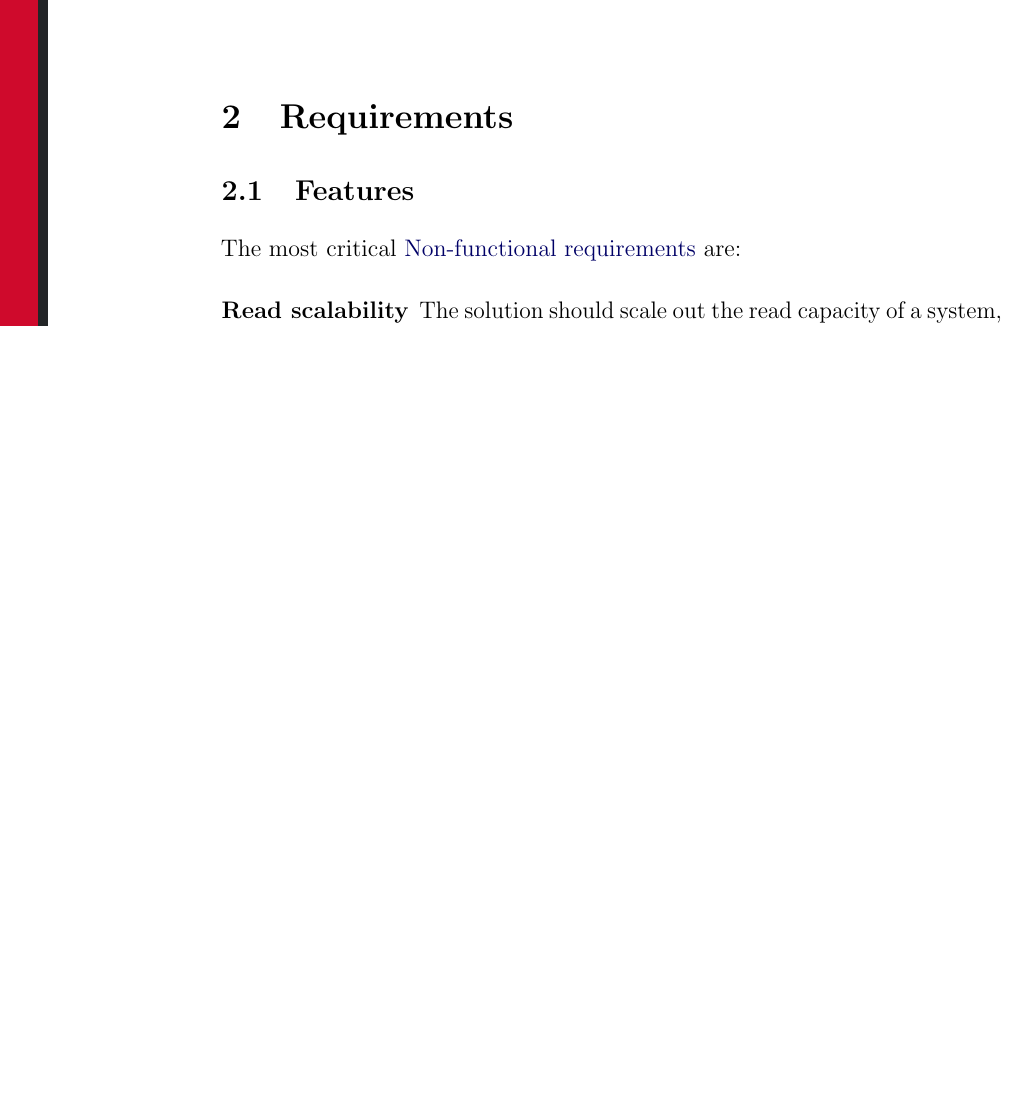
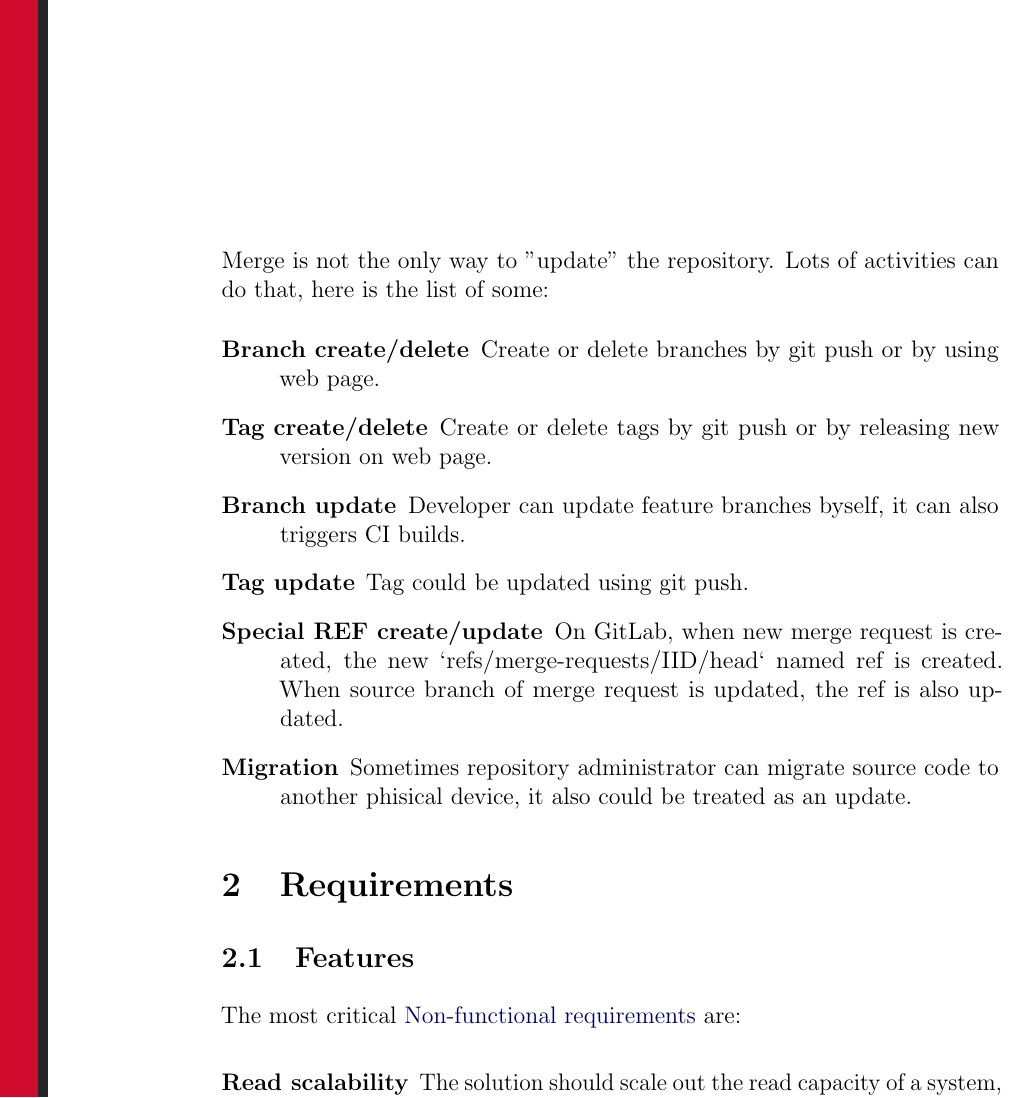
Before and after one commit to cqfn/degitx, a LaTeX paper (white-paper/wp.tex): part of page 2 of 3 before the commit and part of page 2 of 4 after it, cut at the place of the change, the shorter picture padded with empty space. Compiled offline with pdfLaTeX.

Commit message:
#1 - updated by review

```diff
--- a/white-paper/wp.tex
+++ b/white-paper/wp.tex
@@ -86,6 +86,25 @@ Because of frequent writes, distributed teams can't use region replicas of repos
 and going to master repo to perform `fetch`. For big repossitories and teams it may
 reaches master repository IO thresholds and lead to master repo shutdown.
 
+Merge is not the only way to "update" the repository. Lots of activities can do that,
+here is the list of some:
+\begin{description}
+  \item[Branch create/delete]
+    Create or delete branches by git push or by using web page.
+  \item[Tag create/delete]
+    Create or delete tags by git push or by releasing new version on web page.
+  \item[Branch update]
+    Developer can update feature branches byself, it can also triggers CI builds.
+  \item[Tag update]
+    Tag could be updated using git push.
+  \item[Special REF create/update]
+    On GitLab, when new merge request is created, the new `refs/merge-requests/IID/head` named ref
+    is created. When source branch of merge request is updated, the ref is also updated.
+  \item[Migration]
+    Sometimes repository administrator can migrate source code to another phisical device, it also
+    could be treated as an update.
+\end{description}
+
 \section{Requirements}
 \label{sec:requirements}
 
```
Also changed, not shown: white-paper/wp.tex (1 more changed lines).
